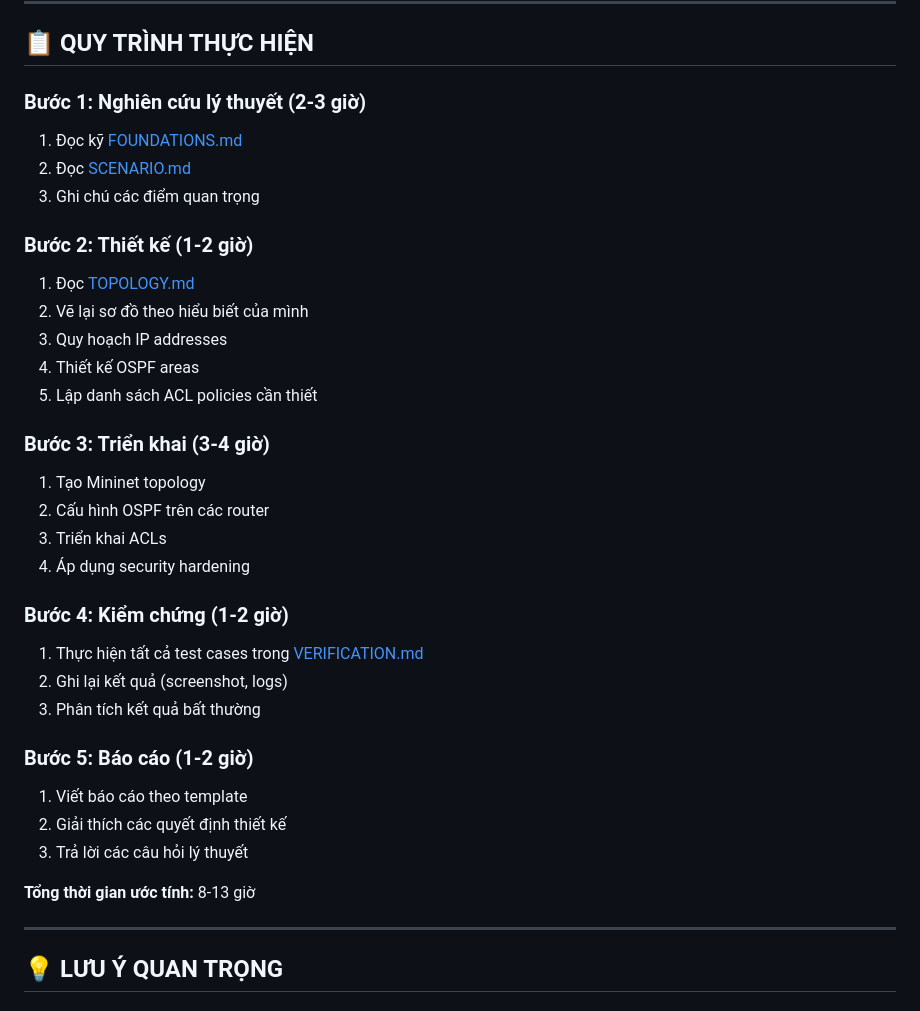
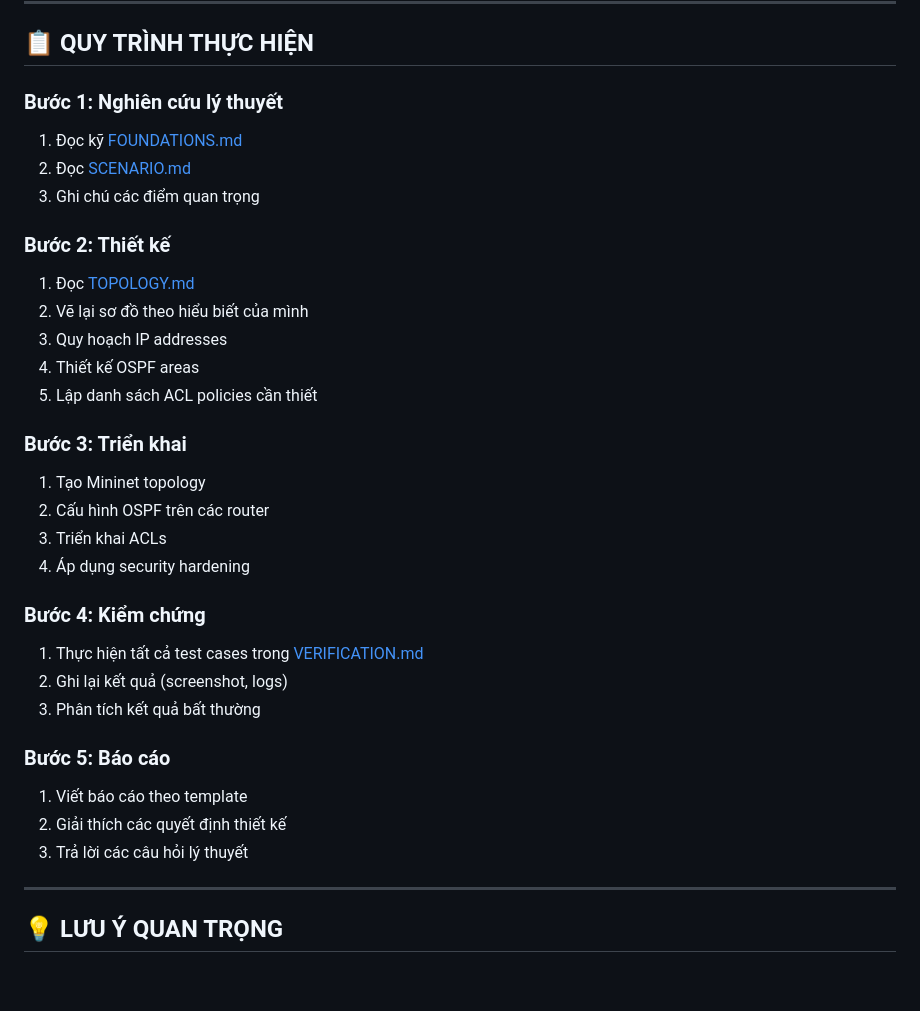
Before and after one commit to PoeenCy/Advanced-Computer-Networks-Lab, a Markdown page: Lab3_Network_Hardening/README.md, the part around one of its changes. Rendered like a GitHub page; blank space fills up the shorter version.

```diff
--- a/Lab3_Network_Hardening/README.md
+++ b/Lab3_Network_Hardening/README.md
@@ -104,35 +121,33 @@ Sau khi hoàn thành đồ án, sinh viên sẽ:
 
 ## 📋 QUY TRÌNH THỰC HIỆN
 
-### Bước 1: Nghiên cứu lý thuyết (2-3 giờ)
+### Bước 1: Nghiên cứu lý thuyết
 1. Đọc kỹ [FOUNDATIONS.md](./docs/FOUNDATIONS.md)
 2. Đọc [SCENARIO.md](./docs/SCENARIO.md)
 3. Ghi chú các điểm quan trọng
 
-### Bước 2: Thiết kế (1-2 giờ)
+### Bước 2: Thiết kế
 1. Đọc [TOPOLOGY.md](./docs/TOPOLOGY.md)
 2. Vẽ lại sơ đồ theo hiểu biết của mình
 3. Quy hoạch IP addresses
 4. Thiết kế OSPF areas
 5. Lập danh sách ACL policies cần thiết
 
-### Bước 3: Triển khai (3-4 giờ)
+### Bước 3: Triển khai
 1. Tạo Mininet topology
 2. Cấu hình OSPF trên các router
 3. Triển khai ACLs
 4. Áp dụng security hardening
 
-### Bước 4: Kiểm chứng (1-2 giờ)
+### Bước 4: Kiểm chứng
 1. Thực hiện tất cả test cases trong [VERIFICATION.md](./docs/VERIFICATION.md)
 2. Ghi lại kết quả (screenshot, logs)
 3. Phân tích kết quả bất thường
 
-### Bước 5: Báo cáo (1-2 giờ)
+### Bước 5: Báo cáo
 1. Viết báo cáo theo template
 2. Giải thích các quyết định thiết kế
 3. Trả lời các câu hỏi lý thuyết
-
-**Tổng thời gian ước tính:** 8-13 giờ
 
 ---
 
```
Also changed, not shown: other parts of Lab3_Network_Hardening/README.md (+18 -1 lines), README.md (added, +133 -0 lines).
